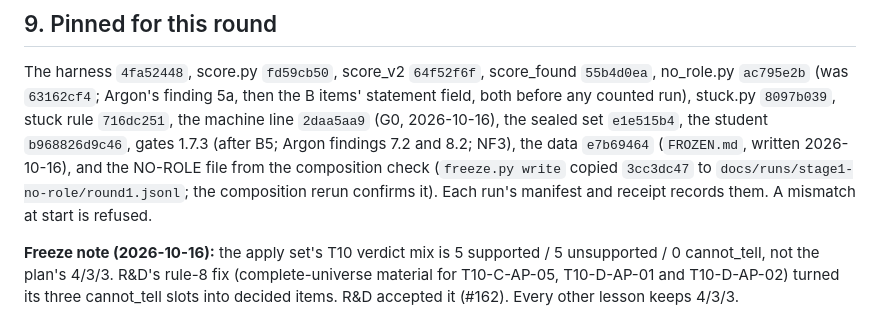
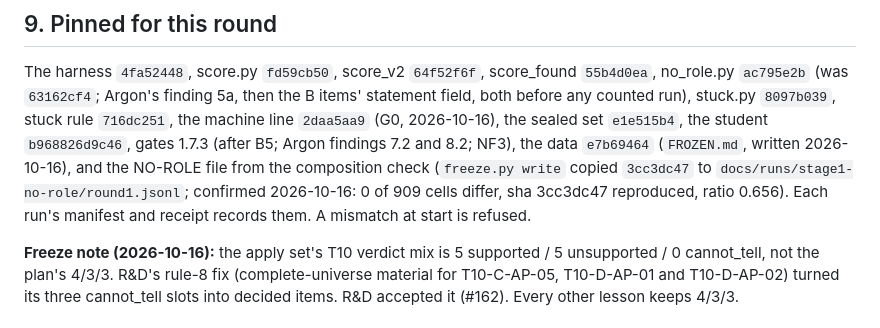
Before and after one commit to mcp-tool-shop-org/aspire-si, a Markdown page: docs/runs/2026-10-15-stage1-round1-run-sheet.md, the part around the change. Drawn GitHub-style.

Commit message:
Run sheet §9: the composition rerun confirmed the NO-ROLE pin
R&D's rerun of no_role.py on FROZEN.md's 21 files: 0 of 909 count cells differ, output byte-identical to the pin 3cc3dc47, target-token ratio 0.656.

Co-Authored-By: Claude Opus 5.5 <noreply@anthropic.com>

```diff
--- a/docs/runs/2026-10-15-stage1-round1-run-sheet.md
+++ b/docs/runs/2026-10-15-stage1-round1-run-sheet.md
@@ -291,7 +291,7 @@ A change to the design after any counted run is a dated amendment, and it never
 
 The harness `4fa52448`, score.py `fd59cb50`, score_v2 `64f52f6f`, score_found `55b4d0ea`, no_role.py
 `ac795e2b` (was `63162cf4`; Argon's finding 5a, then the B items' statement field, both before any counted run), stuck.py `8097b039`, stuck rule `716dc251`, the machine line `2daa5aa9` (G0, 2026-10-16), the sealed set `e1e515b4`, the student
-`b968826d9c46`, gates 1.7.3 (after B5; Argon findings 7.2 and 8.2; NF3), the data `e7b69464` (`FROZEN.md`, written 2026-10-16), and the NO-ROLE file from the composition check (`freeze.py write` copied `3cc3dc47` to `docs/runs/stage1-no-role/round1.jsonl`; the composition rerun confirms it). Each run's manifest and receipt
+`b968826d9c46`, gates 1.7.3 (after B5; Argon findings 7.2 and 8.2; NF3), the data `e7b69464` (`FROZEN.md`, written 2026-10-16), and the NO-ROLE file from the composition check (`freeze.py write` copied `3cc3dc47` to `docs/runs/stage1-no-role/round1.jsonl`; confirmed 2026-10-16: 0 of 909 cells differ, sha 3cc3dc47 reproduced, ratio 0.656). Each run's manifest and receipt
 records them. A mismatch at start is refused.
 
 **Freeze note (2026-10-16):** the apply set's T10 verdict mix is 5 supported / 5 unsupported / 0 cannot_tell,
```
